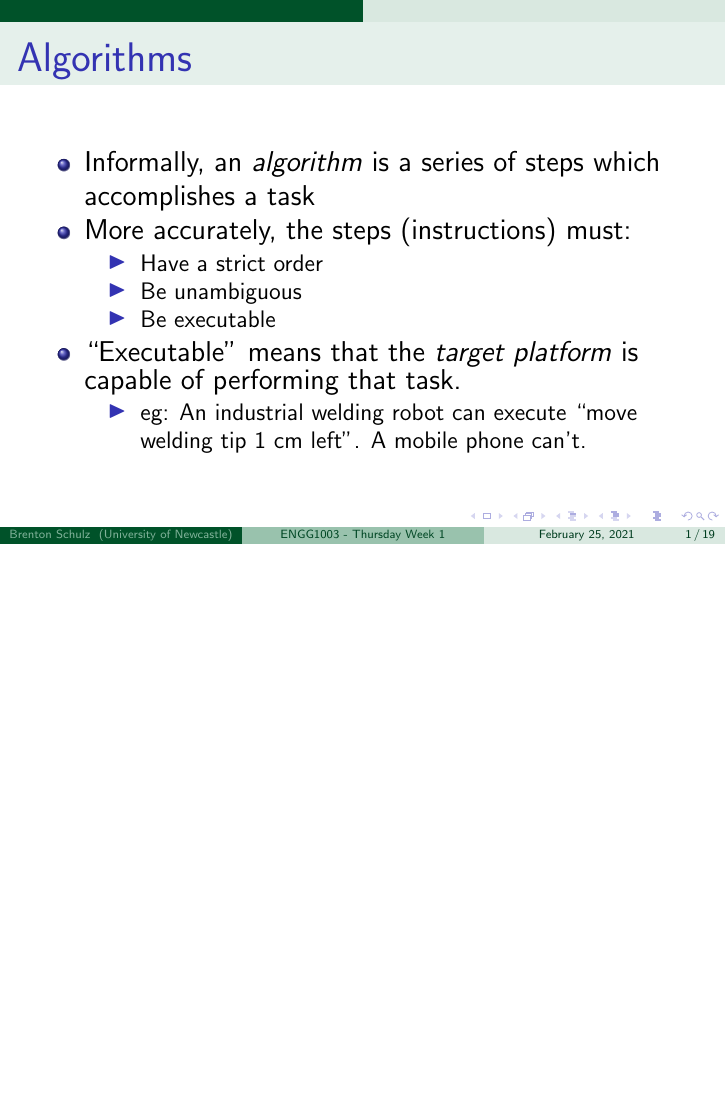
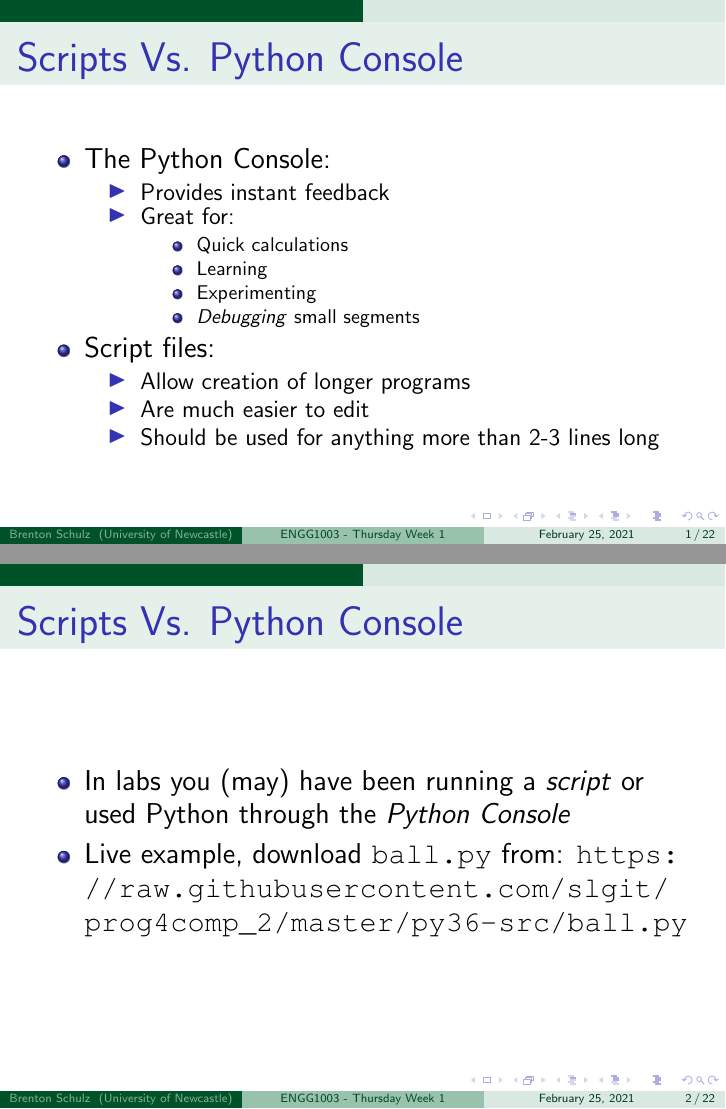
Before and after one commit to bschulznewy/engg1003, LaTeX slides (Lectures/LectureThursWk1.tex): page 2 of 20 before the commit and pages 2 and 3 of 23 after it, the two joined at a grey line, the shorter picture padded with empty space. Compiled offline with pdfLaTeX.

Commit message:
Tweaked wk1 Thursday slides

```diff
--- a/Lectures/LectureThursWk1.tex
+++ b/Lectures/LectureThursWk1.tex
@@ -57,6 +57,39 @@
 
 \begin{document}
 \titlepage
+
+\begin{frame}[fragile]
+\frametitle{Scripts Vs. Python Console}
+\begin{itemize}
+\item The Python Console:
+	\begin{itemize}
+		\item Provides instant feedback
+		\item Great for:
+			\begin{itemize}
+				\item Quick calculations
+				\item Learning
+				\item Experimenting
+				\item \textit{Debugging} small segments
+			\end{itemize}
+	\end{itemize}
+\item Script files:
+	\begin{itemize}
+		\item Allow creation of longer programs
+		\item Are much easier to edit
+		\item Should be used for anything more than 2-3 lines long
+	\end{itemize}
+\end{itemize}
+\end{frame}
+
+\begin{frame}[fragile]
+\frametitle{Scripts Vs. Python Console}
+\begin{itemize}
+\item In labs you (may) have been running a \textit{script} or used Python through the \textit{Python Console}
+
+\item Live example, download \texttt{ball.py} from: \url{https://raw.githubusercontent.com/slgit/prog4comp_2/master/py36-src/ball.py}
+
+\end{itemize}
+\end{frame}
 
 \begin{frame} % Algo defn
 \frametitle{Algorithms}
```
Also changed, not shown: Lectures/LectureThursWk1.pdf, Lectures/LectureThursWk1.tex (15 more changed lines).
